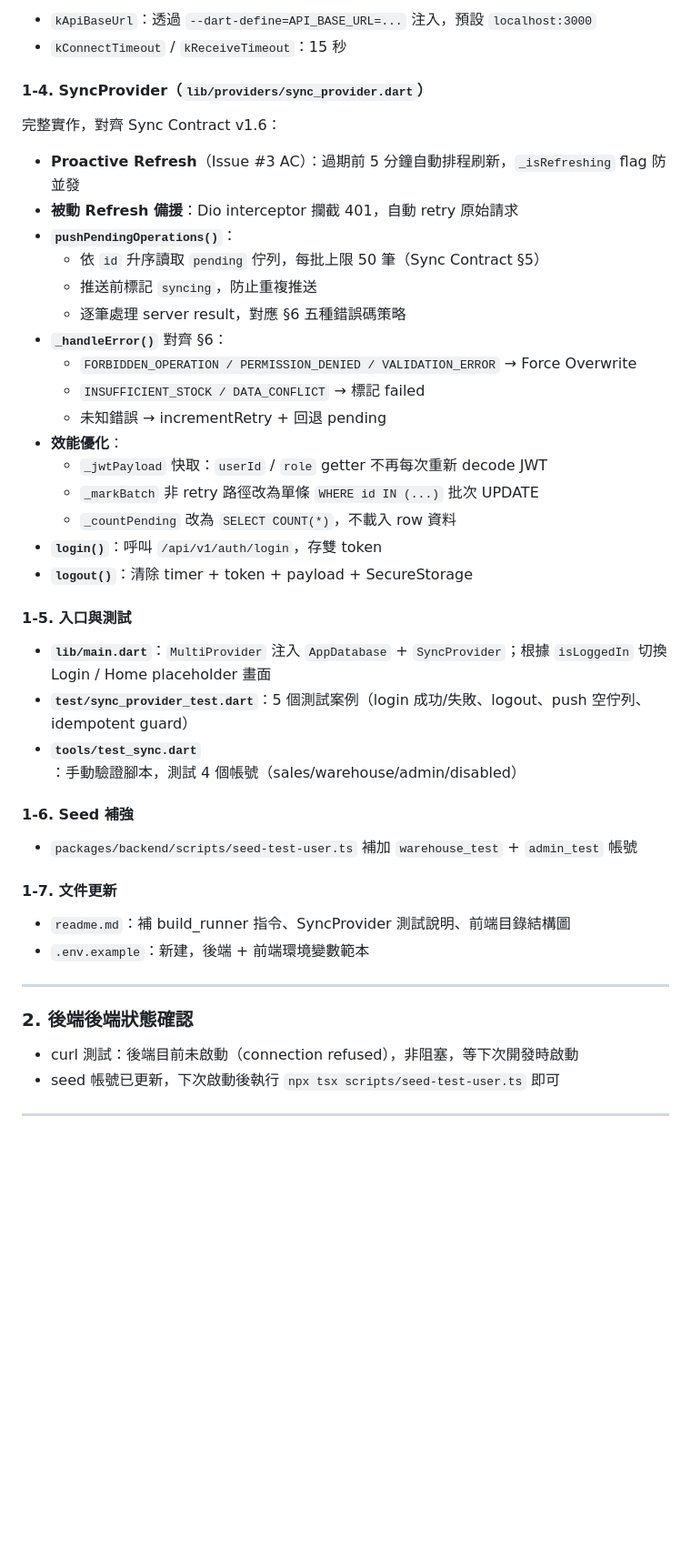
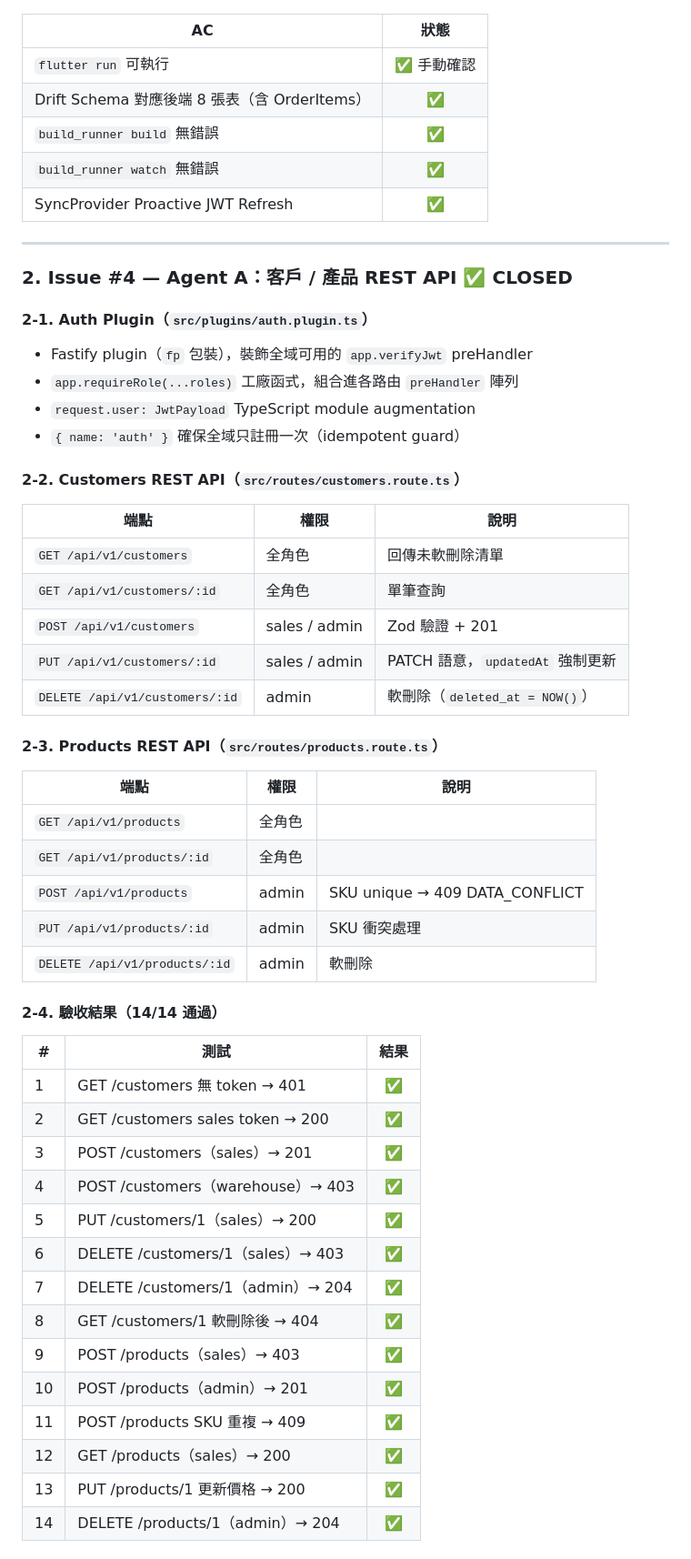
Before and after one commit to AH431/NJ_Stream_ERP, a Markdown page: LOG/2026-04-12_daily-log.md, the part around one of its changes. Shown at 91% size. Drawn GitHub-style; blank space fills up the shorter version.

Commit message:
docs(LOG): 2026-04-12 工作日誌（Issue #3 CLOSED、Issue #4 CLOSED、sync/push 實作）
Co-Authored-By: Claude Sonnet 4.6 <noreply@anthropic.com>

```diff
--- a/LOG/2026-04-12_daily-log.md
+++ b/LOG/2026-04-12_daily-log.md
@@ -47,46 +50,59 @@
 
-- `kApiBaseUrl`：透過 `--dart-define=API_BASE_URL=...` 注入，預設 `localhost:3000`
-- `kConnectTimeout` / `kReceiveTimeout`：15 秒
-
-#### 1-4. SyncProvider（`lib/providers/sync_provider.dart`）
-
-完整實作，對齊 Sync Contract v1.6：
-
-- **Proactive Refresh**（Issue #3 AC）：過期前 5 分鐘自動排程刷新，`_isRefreshing` flag 防並發
-- **被動 Refresh 備援**：Dio interceptor 攔截 401，自動 retry 原始請求
-- **`pushPendingOperations()`**：
-  - 依 `id` 升序讀取 `pending` 佇列，每批上限 50 筆（Sync Contract §5）
-  - 推送前標記 `syncing`，防止重複推送
-  - 逐筆處理 server result，對應 §6 五種錯誤碼策略
-- **`_handleError()`** 對齊 §6：
-  - `FORBIDDEN_OPERATION / PERMISSION_DENIED / VALIDATION_ERROR` → Force Overwrite
-  - `INSUFFICIENT_STOCK / DATA_CONFLICT` → 標記 failed
-  - 未知錯誤 → incrementRetry + 回退 pending
-- **效能優化**：
-  - `_jwtPayload` 快取：`userId` / `role` getter 不再每次重新 decode JWT
-  - `_markBatch` 非 retry 路徑改為單條 `WHERE id IN (...)` 批次 UPDATE
-  - `_countPending` 改為 `SELECT COUNT(*)`，不載入 row 資料
-- **`login()`**：呼叫 `/api/v1/auth/login`，存雙 token
-- **`logout()`**：清除 timer + token + payload + SecureStorage
-
-#### 1-5. 入口與測試
-
-- **`lib/main.dart`**：`MultiProvider` 注入 `AppDatabase` + `SyncProvider`；根據 `isLoggedIn` 切換 Login / Home placeholder 畫面
-- **`test/sync_provider_test.dart`**：5 個測試案例（login 成功/失敗、logout、push 空佇列、idempotent guard）
-- **`tools/test_sync.dart`**：手動驗證腳本，測試 4 個帳號（sales/warehouse/admin/disabled）
-
-#### 1-6. Seed 補強
-
-- `packages/backend/scripts/seed-test-user.ts` 補加 `warehouse_test` + `admin_test` 帳號
-
-#### 1-7. 文件更新
-
-- `readme.md`：補 build_runner 指令、SyncProvider 測試說明、前端目錄結構圖
-- `.env.example`：新建，後端 + 前端環境變數範本
+| AC | 狀態 |
+|----|:----:|
+| `flutter run` 可執行 | ✅ 手動確認 |
+| Drift Schema 對應後端 8 張表（含 OrderItems）| ✅ |
+| `build_runner build` 無錯誤 | ✅ |
+| `build_runner watch` 無錯誤 | ✅ |
+| SyncProvider Proactive JWT Refresh | ✅ |
 
 ---
 
-### 2. 後端後端狀態確認
+### 2. Issue #4 — Agent A：客戶 / 產品 REST API ✅ CLOSED
 
-- curl 測試：後端目前未啟動（connection refused），非阻塞，等下次開發時啟動
-- seed 帳號已更新，下次啟動後執行 `npx tsx scripts/seed-test-user.ts` 即可
+#### 2-1. Auth Plugin（`src/plugins/auth.plugin.ts`）
+
+- Fastify plugin（`fp` 包裝），裝飾全域可用的 `app.verifyJwt` preHandler
+- `app.requireRole(...roles)` 工廠函式，組合進各路由 `preHandler` 陣列
+- `request.user: JwtPayload` TypeScript module augmentation
+- `{ name: 'auth' }` 確保全域只註冊一次（idempotent guard）
+
+#### 2-2. Customers REST API（`src/routes/customers.route.ts`）
+
+| 端點 | 權限 | 說明 |
+|------|------|------|
+| `GET /api/v1/customers` | 全角色 | 回傳未軟刪除清單 |
+| `GET /api/v1/customers/:id` | 全角色 | 單筆查詢 |
+| `POST /api/v1/customers` | sales / admin | Zod 驗證 + 201 |
+| `PUT /api/v1/customers/:id` | sales / admin | PATCH 語意，`updatedAt` 強制更新 |
+| `DELETE /api/v1/customers/:id` | admin | 軟刪除（`deleted_at = NOW()`）|
+
+#### 2-3. Products REST API（`src/routes/products.route.ts`）
+
+| 端點 | 權限 | 說明 |
+|------|------|------|
+| `GET /api/v1/products` | 全角色 | |
+| `GET /api/v1/products/:id` | 全角色 | |
+| `POST /api/v1/products` | admin | SKU unique → 409 DATA_CONFLICT |
+| `PUT /api/v1/products/:id` | admin | SKU 衝突處理 |
+| `DELETE /api/v1/products/:id` | admin | 軟刪除 |
+
+#### 2-4. 驗收結果（14/14 通過）
+
+| # | 測試 | 結果 |
+|---|------|:----:|
+| 1 | GET /customers 無 token → 401 | ✅ |
+| 2 | GET /customers sales token → 200 | ✅ |
+| 3 | POST /customers（sales）→ 201 | ✅ |
+| 4 | POST /customers（warehouse）→ 403 | ✅ |
+| 5 | PUT /customers/1（sales）→ 200 | ✅ |
+| 6 | DELETE /customers/1（sales）→ 403 | ✅ |
+| 7 | DELETE /customers/1（admin）→ 204 | ✅ |
+| 8 | GET /customers/1 軟刪除後 → 404 | ✅ |
+| 9 | POST /products（sales）→ 403 | ✅ |
+| 10 | POST /products（admin）→ 201 | ✅ |
+| 11 | POST /products SKU 重複 → 409 | ✅ |
+| 12 | GET /products（sales）→ 200 | ✅ |
+| 13 | PUT /products/1 更新價格 → 200 | ✅ |
+| 14 | DELETE /products/1（admin）→ 204 | ✅ |
+
```
Also changed, not shown: other parts of LOG/2026-04-12_daily-log.md (+70 -41 lines).
